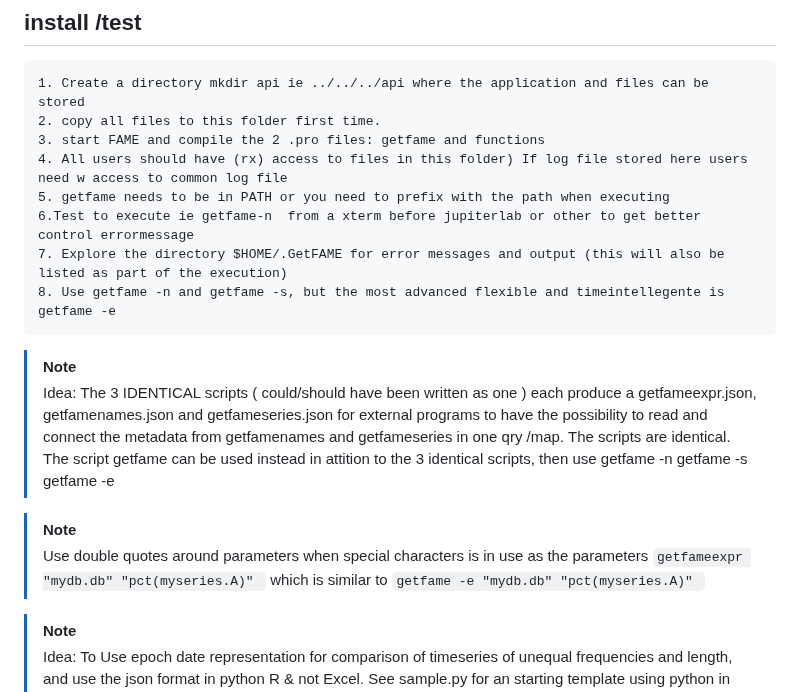
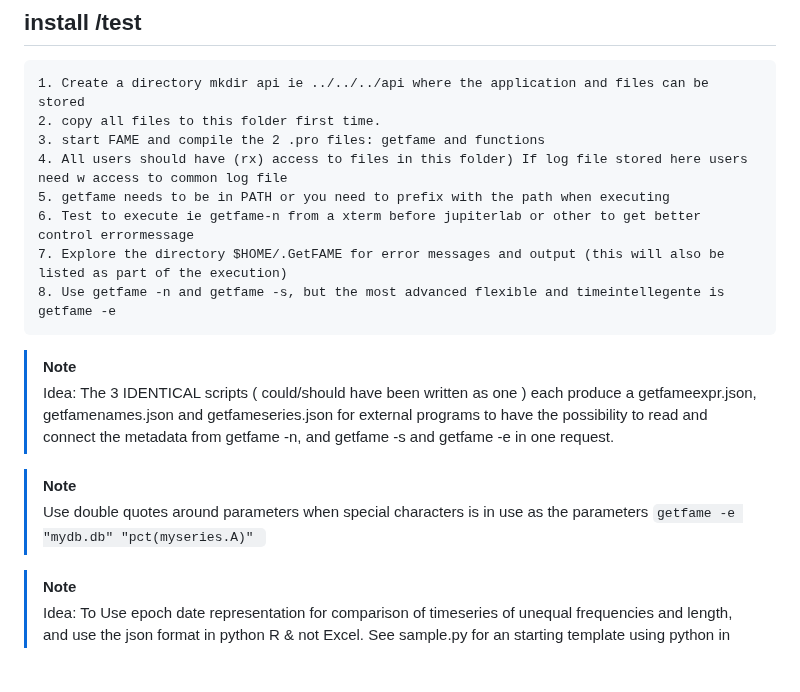
Before and after one commit to eriksoeb/getfame, a Markdown page: README.md, the part around the change. Rendered like a GitHub page; blank space fills up the shorter version.

````diff
--- a/README.md
+++ b/README.md
@@ -12,19 +12,17 @@ Using getfame -e fameexpressions you can evaluate series-expressions, converting
 3. start FAME and compile the 2 .pro files: getfame and functions
 4. All users should have (rx) access to files in this folder) If log file stored here users need w access to common log file
 5. getfame needs to be in PATH or you need to prefix with the path when executing
-6.Test to execute ie getfame-n  from a xterm before jupiterlab or other to get better control errormessage
+6. Test to execute ie getfame-n from a xterm before jupiterlab or other to get better control errormessage
 7. Explore the directory $HOME/.GetFAME for error messages and output (this will also be listed as part of the execution)
 8. Use getfame -n and getfame -s, but the most advanced flexible and timeintellegente is getfame -e
 ```
 
 >[!NOTE]
->Idea: The 3 IDENTICAL scripts ( could/should have been written as one ) each produce a getfameexpr.json, getfamenames.json and getfameseries.json for external programs to have the possibility to read and connect the metadata from getfamenames and getfameseries in one qry /map. The scripts are identical.
->The script getfame can be used instead in attition to the 3 identical scripts, then use getfame -n getfame -s getfame -e
+>Idea: The 3 IDENTICAL scripts ( could/should have been written as one ) each produce a getfameexpr.json, getfamenames.json and getfameseries.json for external programs to have the possibility to read and connect the metadata from getfame -n,  and getfame -s and getfame -e in one request.
 
 
 >[!NOTE]
->Use double quotes around parameters when special characters is in use as the parameters ```getfameexpr "mydb.db" "pct(myseries.A)" ``` which is similar to ```getfame -e "mydb.db" "pct(myseries.A)" ```
-
+>Use double quotes around parameters when special characters is in use as the parameters ```getfame -e "mydb.db" "pct(myseries.A)" ```
 
 
 
````
